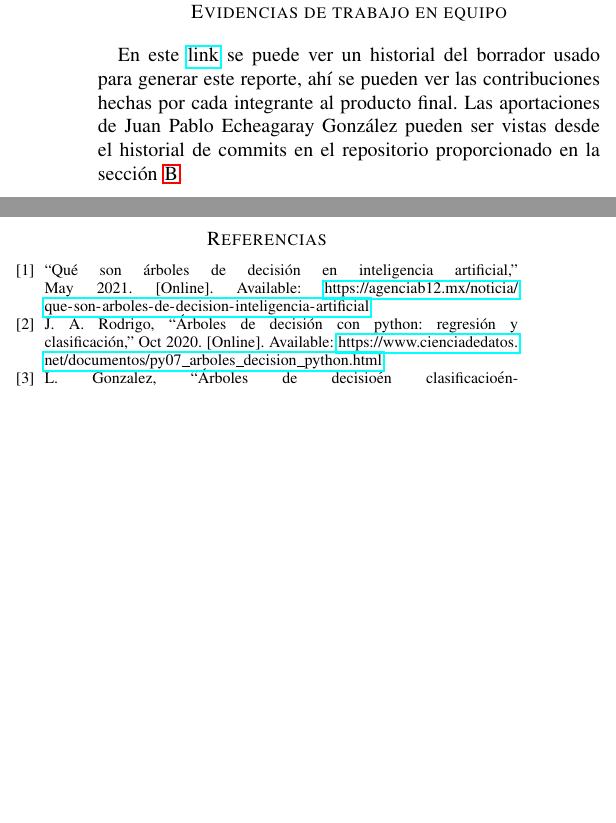
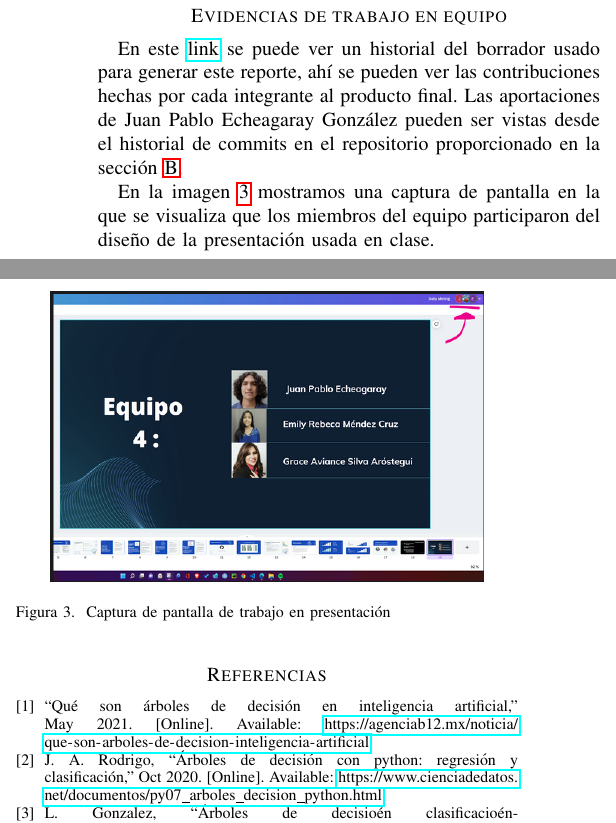
Before and after one commit to JuanEcheagaray75/cancer-clf, a LaTeX paper (report/main.tex): two parts of the columns of page 5 of 5, joined at a grey line, cut so that both start at the same text, the shorter picture padded with empty space. Compiled offline with pdfLaTeX.

Commit message:
added team-work evidence

```diff
--- a/report/main.tex
+++ b/report/main.tex
@@ -306,6 +306,15 @@
 
         En este \href{https://docs.google.com/document/d/1febGMKH0Z8mdPzhVf\_FTBrOR3ENYA2iGw5Lfeg8XTjk/edit?usp=sharing}{link} se puede ver un historial del borrador usado para generar este reporte, ahí se pueden ver las contribuciones hechas por cada integrante al producto final. Las aportaciones de Juan Pablo Echeagaray González pueden ser vistas desde el historial de commits en el repositorio proporcionado en la sección \ref{repo}.
 
+        En la imagen \ref{evidence-presentation} mostramos una captura de pantalla en la que se visualiza que los miembros del equipo participaron del diseño de la presentación usada en clase.
+
+        \begin{figure}[!htb]
+            \centering
+            \includegraphics[scale=0.5]{../report/img/evidence-presentation.png}
+            \caption{Captura de pantalla de trabajo en presentación}
+            \label{evidence-presentation}
+        \end{figure}
+
     \bibliographystyle{IEEEtran}
     \bibliography{references.bib}
 
```
Also changed, not shown: report/img/evidence-presentation.png (added), report/main.pdf.
